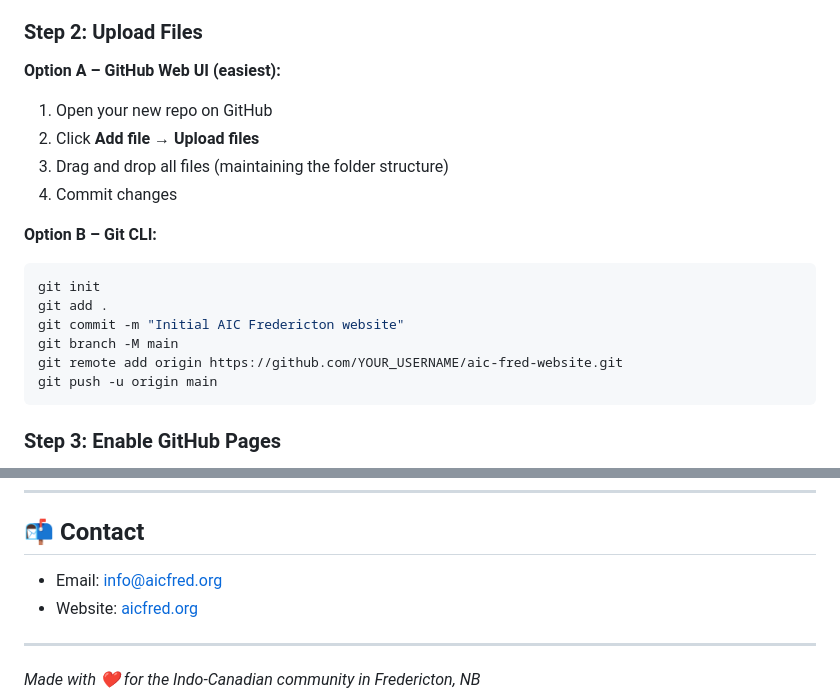
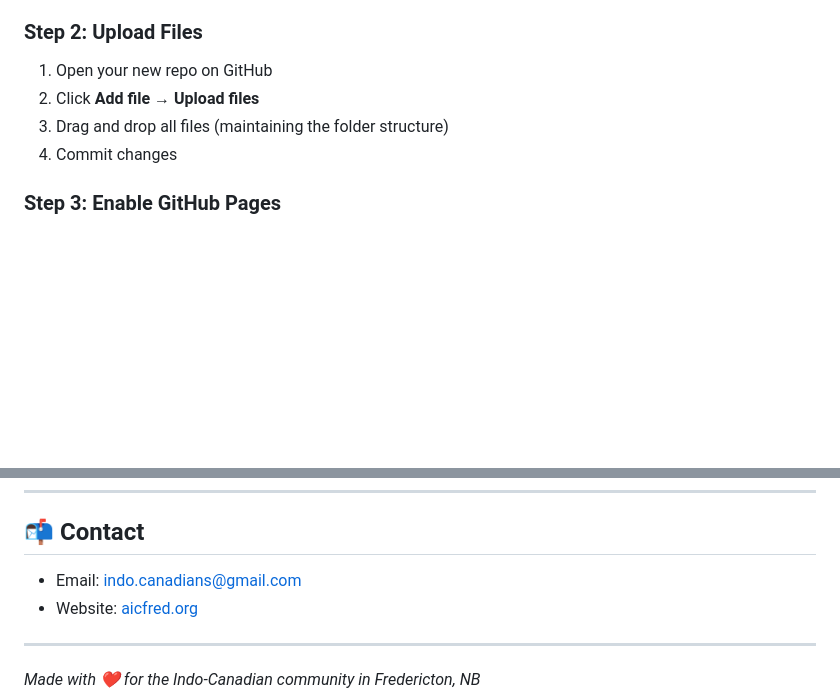
Before and after one commit to abhishekmenon84/aic-fred-website, a Markdown page: README.md, 2 parts joined by grey strips. Rendered like a GitHub page; blank space fills up the shorter version.

````diff
--- a/README.md
+++ b/README.md
@@ -38,22 +38,10 @@ aic-fred-website/
 4. Click **Create Repository**
 
 ### Step 2: Upload Files
-
-**Option A – GitHub Web UI (easiest):**
 1. Open your new repo on GitHub
 2. Click **Add file → Upload files**
 3. Drag and drop all files (maintaining the folder structure)
 4. Commit changes
-
-**Option B – Git CLI:**
-```bash
-git init
-git add .
-git commit -m "Initial AIC Fredericton website"
-git branch -M main
-git remote add origin https://github.com/YOUR_USERNAME/aic-fred-website.git
-git push -u origin main
-```
 
 ### Step 3: Enable GitHub Pages
 
@@ -141,7 +129,7 @@ After editing, commit and push to GitHub — the site updates automatically.
 
 ## 📬 Contact
 
-- Email: info@aicfred.org
+- Email: indo.canadians@gmail.com
 - Website: [aicfred.org](https://aicfred.org)
 
 ---
````
